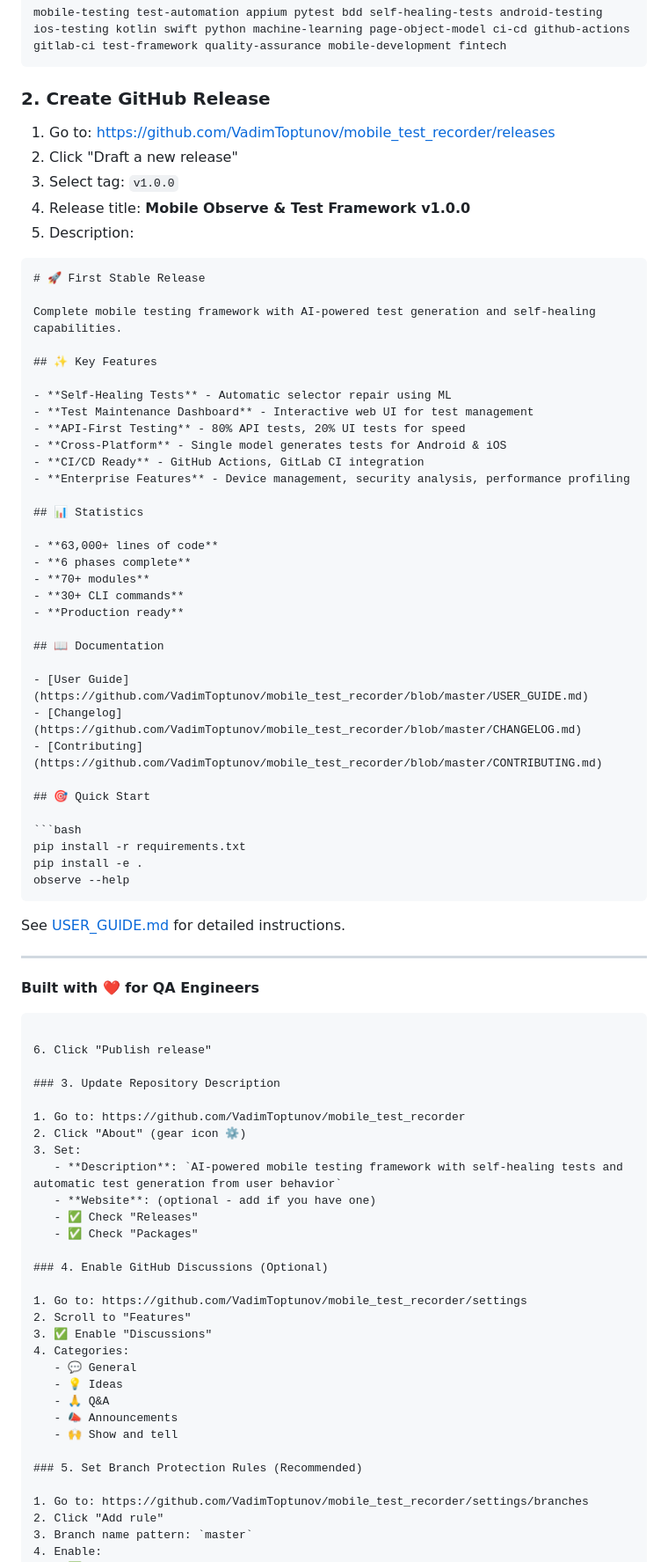
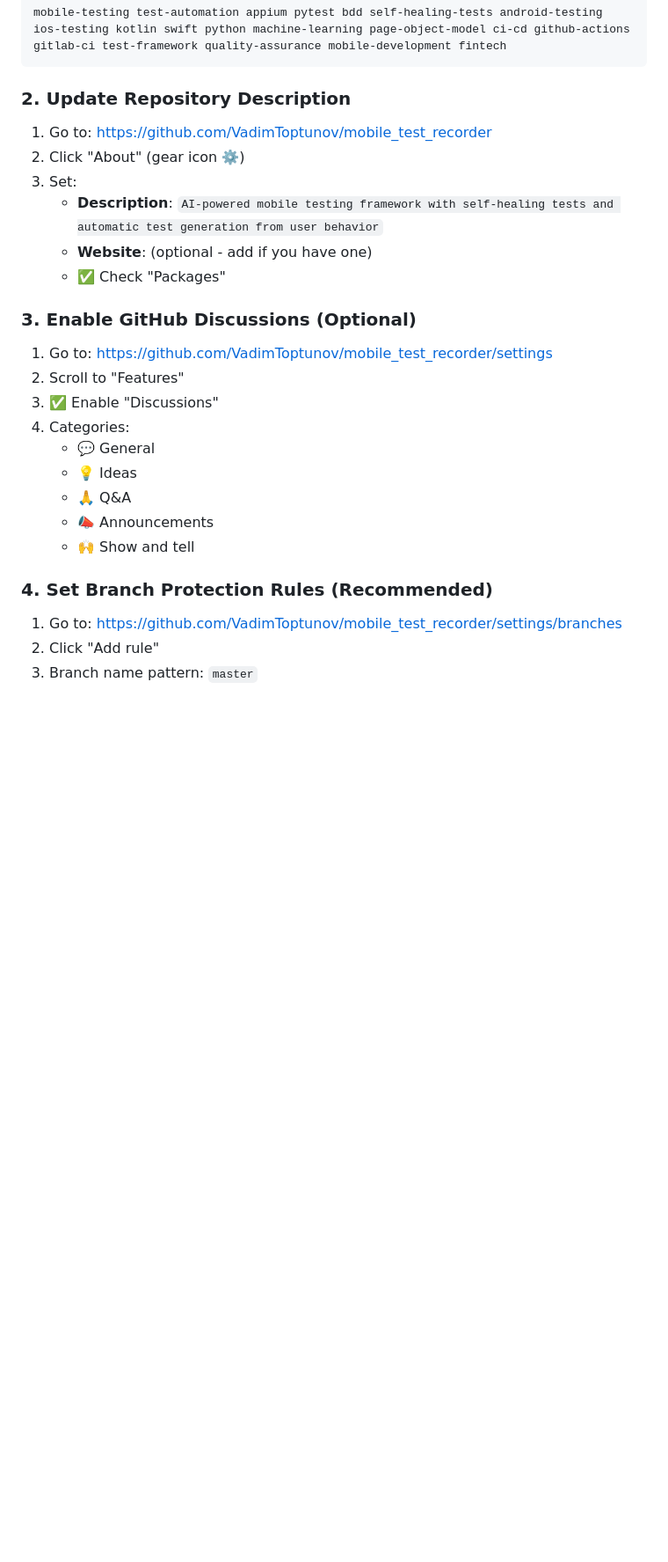
Before and after one commit to VadimToptunov/mobile_test_recorder, a Markdown page: .github/SETUP_INSTRUCTIONS.md, the part around one of its changes. Shown at 88% size. GitHub-like rendering; blank space fills up the shorter version.

Commit message:
Remove release references
Removed all mentions of v1.0.0 release:

1. README.md:
   - Removed GitHub Release badge

2. .github/SETUP_INSTRUCTIONS.md:
   - Removed 'Release tag v1.0.0 created' from done list
   - Removed entire section '2. Create GitHub Release'
   - Renumbered remaining sections (2→1, 3→2, 4→3, 5→4, 6→5)
   - Removed 'Release v1.0.0 is visible' from verification checklist
   - Removed 'Check Releases' checkbox from repository description

3. Git tags:
   - Deleted local tag v1.0.0
   - Deleted remote tag v1.0.0

Release creation will be done later when ready.

````diff
--- a/.github/SETUP_INSTRUCTIONS.md
+++ b/.github/SETUP_INSTRUCTIONS.md
@@ -24,70 +23,16 @@
 mobile-testing test-automation appium pytest bdd self-healing-tests android-testing ios-testing kotlin swift python machine-learning page-object-model ci-cd github-actions gitlab-ci test-framework quality-assurance mobile-development fintech
 ```
 
-### 2. Create GitHub Release
-
-1. Go to: https://github.com/VadimToptunov/mobile_test_recorder/releases
-2. Click "Draft a new release"
-3. Select tag: `v1.0.0`
-4. Release title: **Mobile Observe & Test Framework v1.0.0**
-5. Description:
-
-```markdown
-# 🚀 First Stable Release
-
-Complete mobile testing framework with AI-powered test generation and self-healing capabilities.
-
-## ✨ Key Features
-
-- **Self-Healing Tests** - Automatic selector repair using ML
-- **Test Maintenance Dashboard** - Interactive web UI for test management
-- **API-First Testing** - 80% API tests, 20% UI tests for speed
-- **Cross-Platform** - Single model generates tests for Android & iOS
-- **CI/CD Ready** - GitHub Actions, GitLab CI integration
-- **Enterprise Features** - Device management, security analysis, performance profiling
-
-## 📊 Statistics
-
-- **63,000+ lines of code**
-- **6 phases complete**
-- **70+ modules**
-- **30+ CLI commands**
-- **Production ready**
-
-## 📖 Documentation
-
-- [User Guide](https://github.com/VadimToptunov/mobile_test_recorder/blob/master/USER_GUIDE.md)
-- [Changelog](https://github.com/VadimToptunov/mobile_test_recorder/blob/master/CHANGELOG.md)
-- [Contributing](https://github.com/VadimToptunov/mobile_test_recorder/blob/master/CONTRIBUTING.md)
-
-## 🎯 Quick Start
-
-```bash
-pip install -r requirements.txt
-pip install -e .
-observe --help
-```
-
-See [USER_GUIDE.md](https://github.com/VadimToptunov/mobile_test_recorder/blob/master/USER_GUIDE.md) for detailed instructions.
-
----
-
-**Built with ❤️ for QA Engineers**
-```
-
-6. Click "Publish release"
-
-### 3. Update Repository Description
+### 2. Update Repository Description
 
 1. Go to: https://github.com/VadimToptunov/mobile_test_recorder
 2. Click "About" (gear icon ⚙️)
 3. Set:
    - **Description**: `AI-powered mobile testing framework with self-healing tests and automatic test generation from user behavior`
    - **Website**: (optional - add if you have one)
-   - ✅ Check "Releases"
    - ✅ Check "Packages"
 
-### 4. Enable GitHub Discussions (Optional)
+### 3. Enable GitHub Discussions (Optional)
 
 1. Go to: https://github.com/VadimToptunov/mobile_test_recorder/settings
 2. Scroll to "Features"
@@ -99,7 +44,7 @@ See [USER_GUIDE.md](https://github.com/VadimToptunov/mobile_test_recorder/blob/m
    - 📣 Announcements
    - 🙌 Show and tell
 
-### 5. Set Branch Protection Rules (Recommended)
+### 4. Set Branch Protection Rules (Recommended)
 
 1. Go to: https://github.com/VadimToptunov/mobile_test_recorder/settings/branches
 2. Click "Add rule"
````
Also changed, not shown: other parts of .github/SETUP_INSTRUCTIONS.md (+1 -3 lines), README.md (+0 -1 lines).
